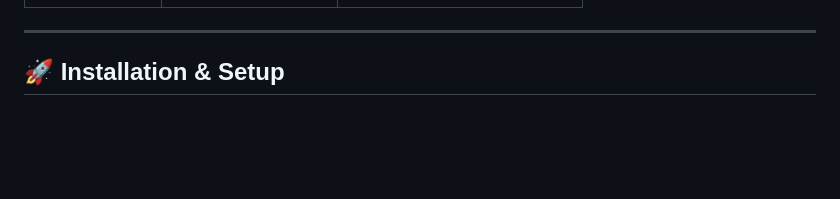
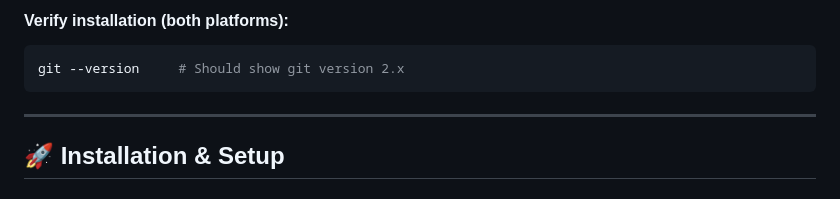
Before and after one commit to Aditya2073/ai-banking-chatbot, a Markdown page: README.md, the part around one of its changes. Rendered like a GitHub page; blank space fills up the shorter version.

Commit message:
Add detailed prerequisite installation instructions for Mac and Windows

````diff
--- a/README.md
+++ b/README.md
@@ -31,3 +103,7 @@ An intelligent banking chatbot system powered by **DeepSeek AI** that provides 2
+#### Verify installation (both platforms):
+```bash
+git --version     # Should show git version 2.x
+```
 
 ---
 
````
Also changed, not shown: other parts of README.md (+78 -6 lines).
